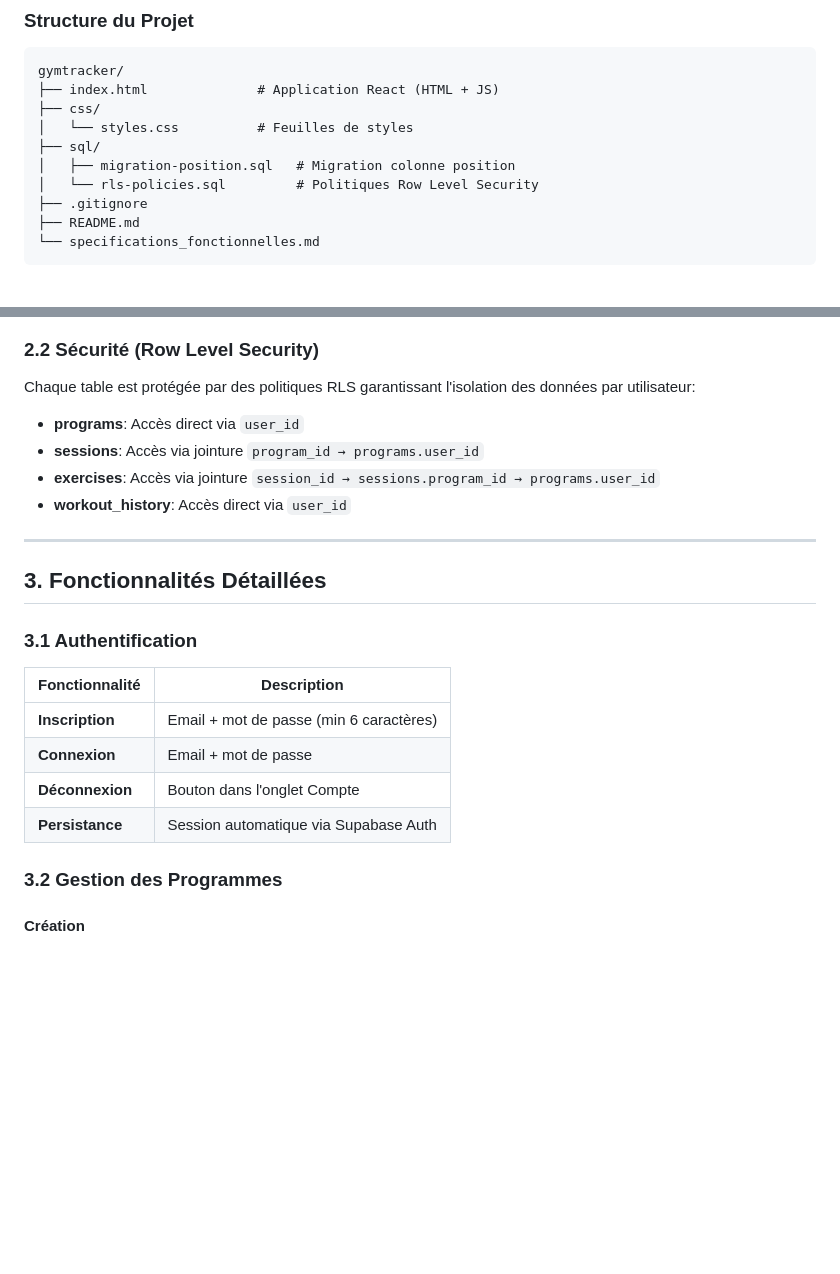
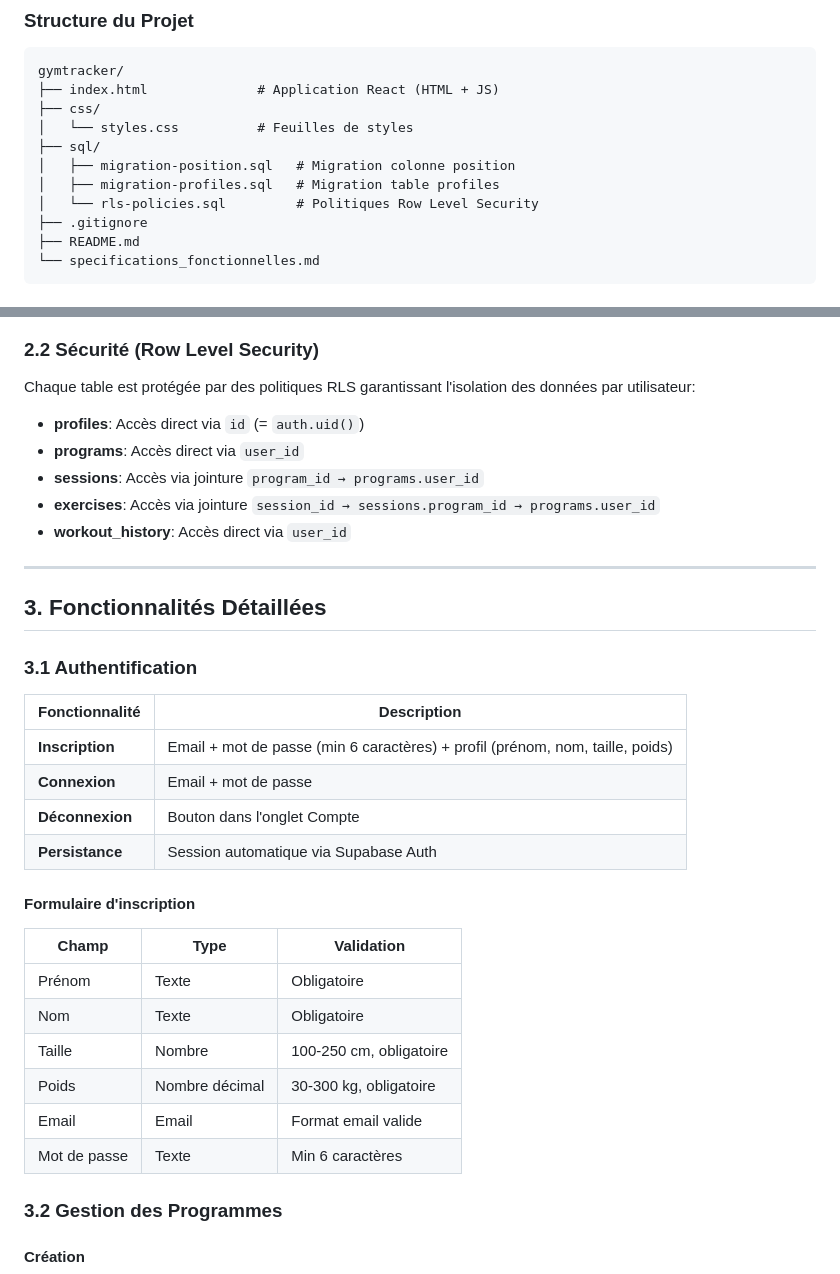
Before and after one commit to augustindortu/gymtracker, a Markdown page: specifications_fonctionnelles.md, 2 parts joined by grey strips. Drawn GitHub-style; blank space fills up the shorter version.

```diff
--- a/specifications_fonctionnelles.md
+++ b/specifications_fonctionnelles.md
@@ -20,6 +20,7 @@ gymtracker/
 │   └── styles.css          # Feuilles de styles
 ├── sql/
 │   ├── migration-position.sql   # Migration colonne position
+│   ├── migration-profiles.sql   # Migration table profiles
 │   └── rls-policies.sql         # Politiques Row Level Security
 ├── .gitignore
 ├── README.md
@@ -79,6 +91,7 @@ erDiagram
 ### 2.2 Sécurité (Row Level Security)
 
 Chaque table est protégée par des politiques RLS garantissant l'isolation des données par utilisateur:
+- **profiles**: Accès direct via `id` (= `auth.uid()`)
 - **programs**: Accès direct via `user_id`
 - **sessions**: Accès via jointure `program_id → programs.user_id`
 - **exercises**: Accès via jointure `session_id → sessions.program_id → programs.user_id`
@@ -92,10 +105,20 @@ Chaque table est protégée par des politiques RLS garantissant l'isolation des
 
 | Fonctionnalité | Description |
 |----------------|-------------|
-| **Inscription** | Email + mot de passe (min 6 caractères) |
+| **Inscription** | Email + mot de passe (min 6 caractères) + profil (prénom, nom, taille, poids) |
 | **Connexion** | Email + mot de passe |
 | **Déconnexion** | Bouton dans l'onglet Compte |
 | **Persistance** | Session automatique via Supabase Auth |
+
+#### Formulaire d'inscription
+| Champ | Type | Validation |
+|-------|------|------------|
+| Prénom | Texte | Obligatoire |
+| Nom | Texte | Obligatoire |
+| Taille | Nombre | 100-250 cm, obligatoire |
+| Poids | Nombre décimal | 30-300 kg, obligatoire |
+| Email | Email | Format email valide |
+| Mot de passe | Texte | Min 6 caractères |
 
 ### 3.2 Gestion des Programmes
 
```
Also changed, not shown: other parts of specifications_fonctionnelles.md (+55 -6 lines).
